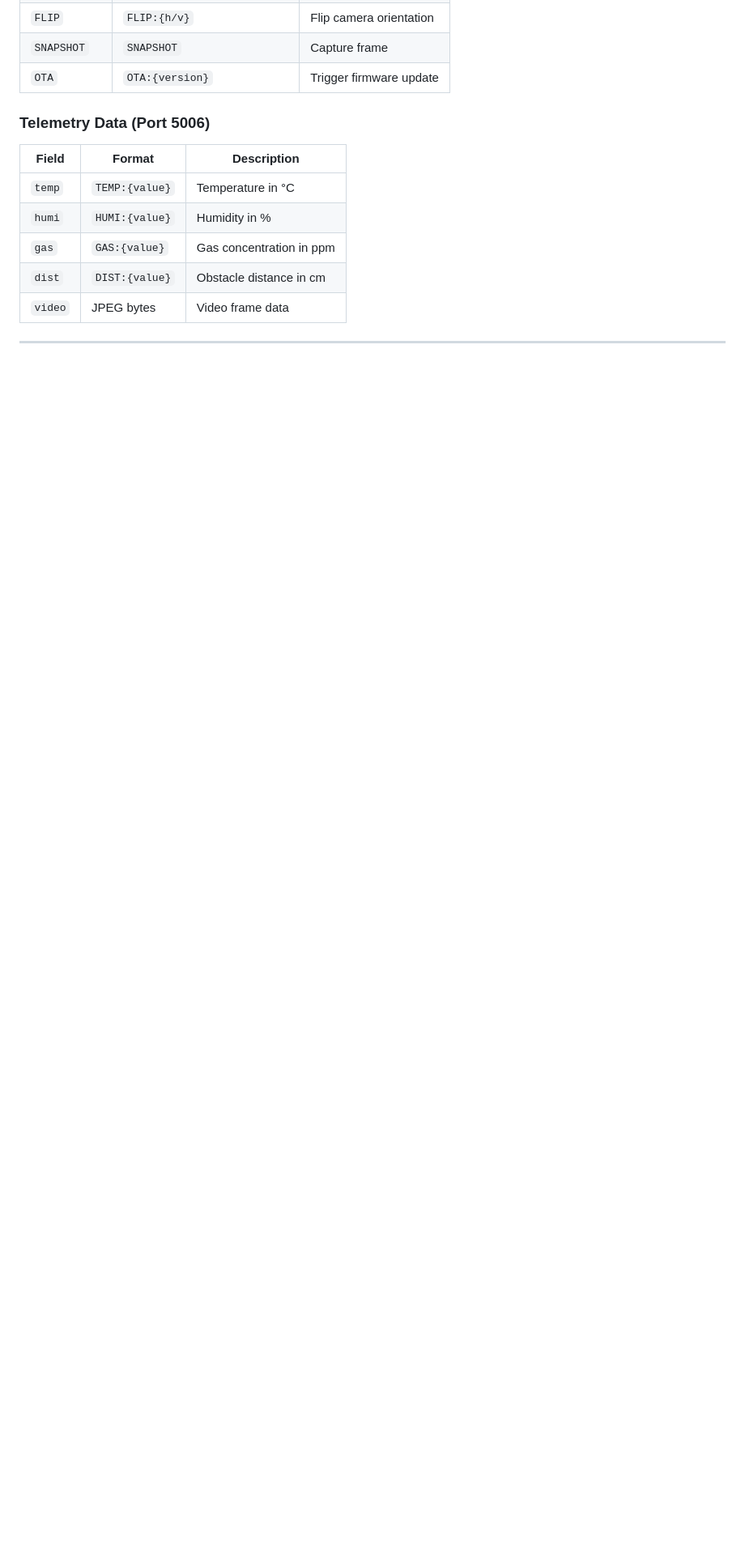
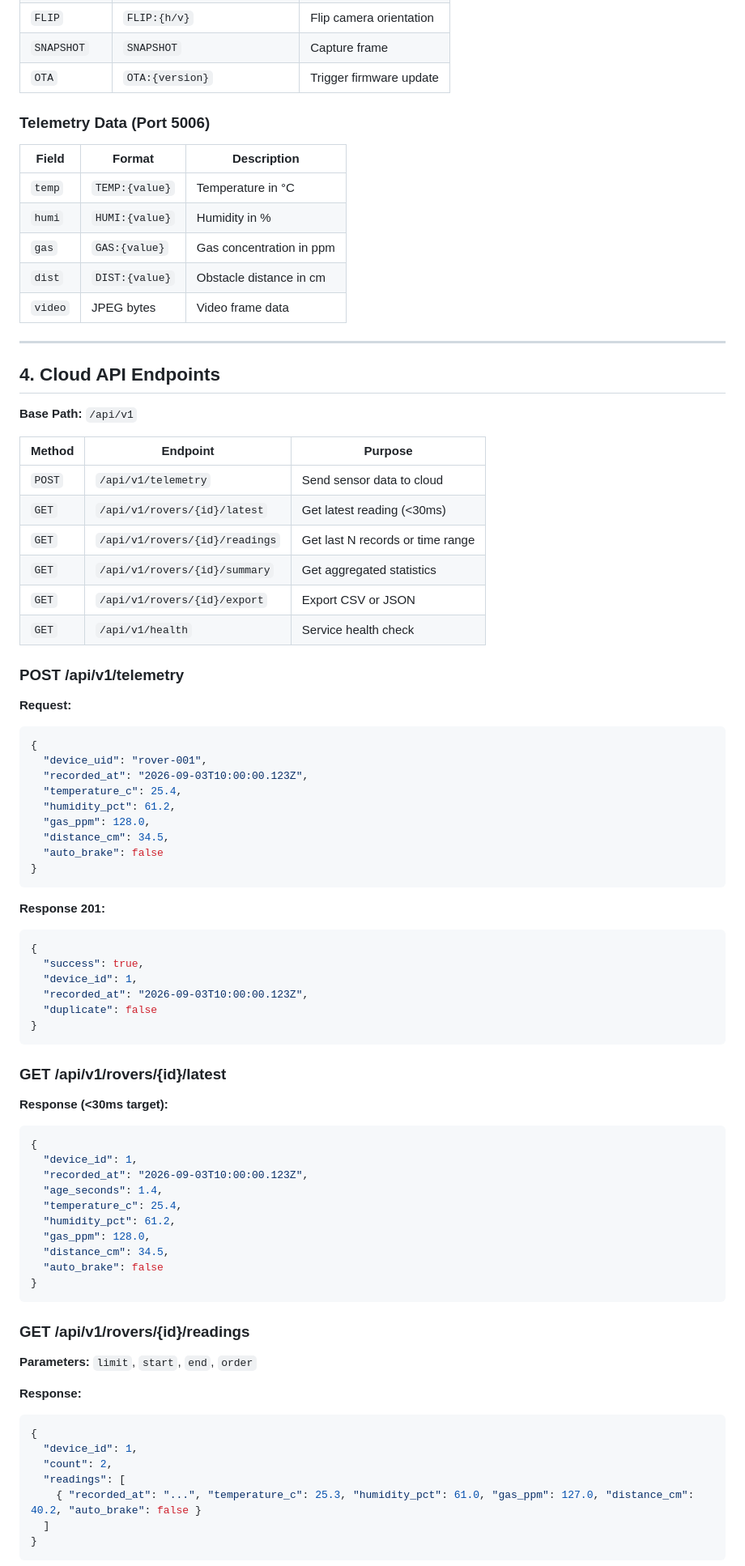
Before and after one commit to anhducad1111/es-git-training, a Markdown page: robot-desktop-app/README.md, the part around one of its changes. Shown at 81% size. GitHub-like rendering; blank space fills up the shorter version.

Commit message:
refactor: modify README.md

````diff
--- a/robot-desktop-app/README.md
+++ b/robot-desktop-app/README.md
@@ -96,3 +82,72 @@ The application integrates high-speed manual driving controls, 2-axis precision
 
 ---
 
+## 4. Cloud API Endpoints
+
+**Base Path:** `/api/v1`
+
+| Method | Endpoint | Purpose |
+|--------|----------|---------|
+| `POST` | `/api/v1/telemetry` | Send sensor data to cloud |
+| `GET` | `/api/v1/rovers/{id}/latest` | Get latest reading (<30ms) |
+| `GET` | `/api/v1/rovers/{id}/readings` | Get last N records or time range |
+| `GET` | `/api/v1/rovers/{id}/summary` | Get aggregated statistics |
+| `GET` | `/api/v1/rovers/{id}/export` | Export CSV or JSON |
+| `GET` | `/api/v1/health` | Service health check |
+
+### POST /api/v1/telemetry
+
+**Request:**
+```json
+{
+  "device_uid": "rover-001",
+  "recorded_at": "2026-09-03T10:00:00.123Z",
+  "temperature_c": 25.4,
+  "humidity_pct": 61.2,
+  "gas_ppm": 128.0,
+  "distance_cm": 34.5,
+  "auto_brake": false
+}
+```
+
+**Response 201:**
+```json
+{
+  "success": true,
+  "device_id": 1,
+  "recorded_at": "2026-09-03T10:00:00.123Z",
+  "duplicate": false
+}
+```
+
+### GET /api/v1/rovers/{id}/latest
+
+**Response (<30ms target):**
+```json
+{
+  "device_id": 1,
+  "recorded_at": "2026-09-03T10:00:00.123Z",
+  "age_seconds": 1.4,
+  "temperature_c": 25.4,
+  "humidity_pct": 61.2,
+  "gas_ppm": 128.0,
+  "distance_cm": 34.5,
+  "auto_brake": false
+}
+```
+
+### GET /api/v1/rovers/{id}/readings
+
+**Parameters:** `limit`, `start`, `end`, `order`
+
+**Response:**
+```json
+{
+  "device_id": 1,
+  "count": 2,
+  "readings": [
+    { "recorded_at": "...", "temperature_c": 25.3, "humidity_pct": 61.0, "gas_ppm": 127.0, "distance_cm": 40.2, "auto_brake": false }
+  ]
+}
+```
+
````
Also changed, not shown: other parts of robot-desktop-app/README.md (+59 -130 lines), robot-desktop-app/docs/wireframe.md (+41 -0 lines).
